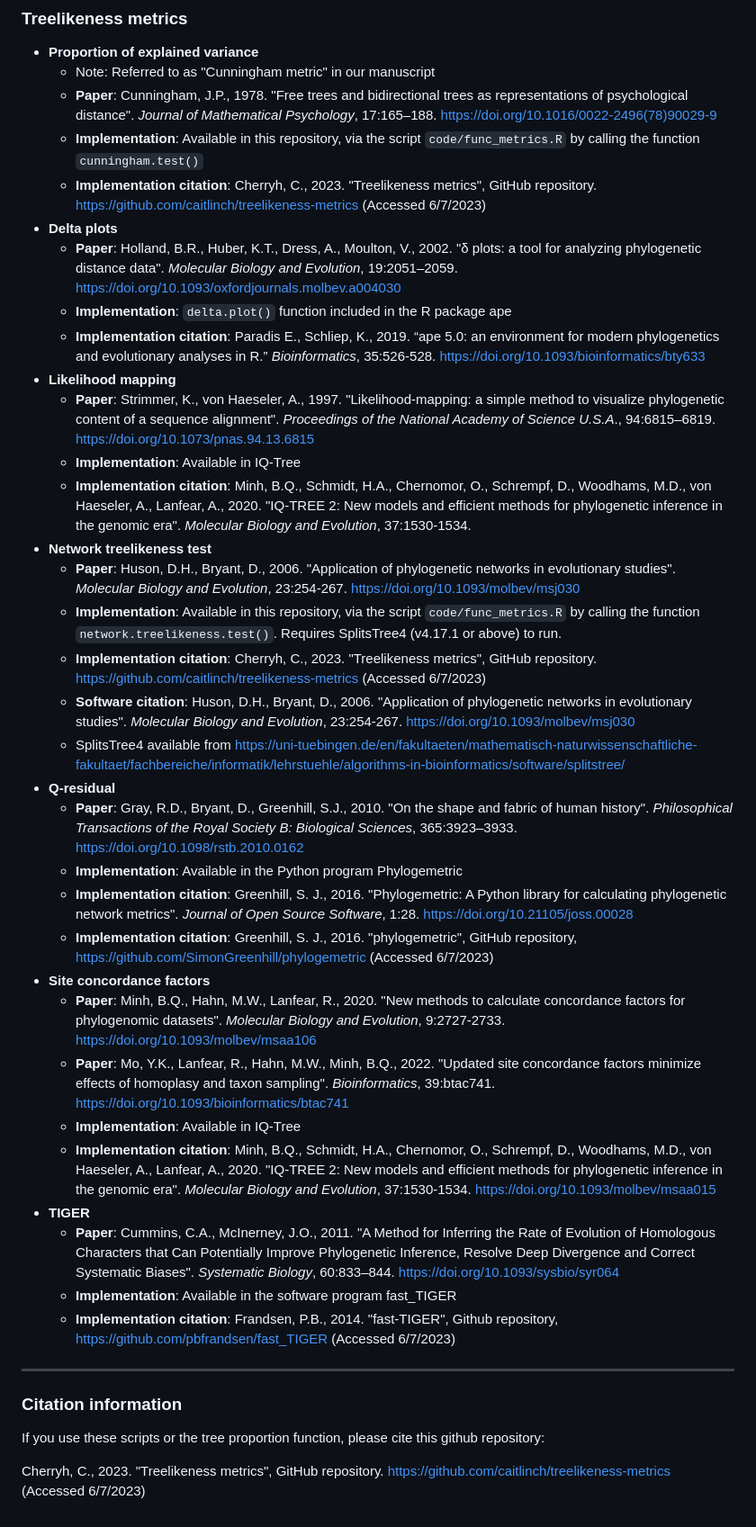
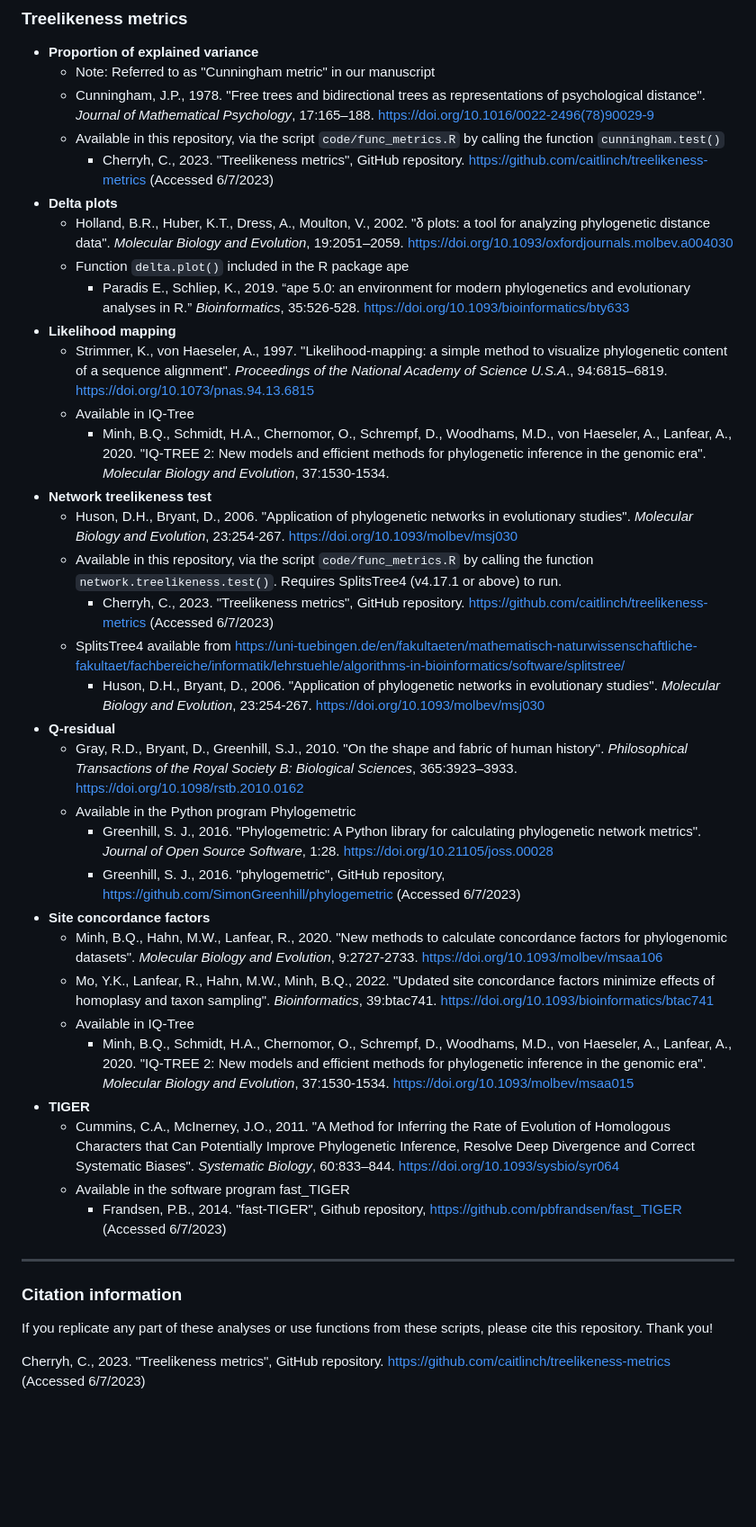
Before and after one commit to caitlinch/treelikeness-metrics, a Markdown page: README.md, the part around one of its changes. Shown at 90% size. GitHub-like rendering; blank space fills up the shorter version.

Commit message:
Reduce visual clutter and fix formatting.

```diff
--- a/README.md
+++ b/README.md
@@ -129,40 +120,40 @@ We included the "PHANGORN" method of phylogenetic network estimation for users w
 ### Treelikeness metrics
 - **Proportion of explained variance**
     - Note: Referred to as "Cunningham metric" in our manuscript
-    - **Paper**: Cunningham, J.P., 1978. "Free trees and bidirectional trees as representations of psychological distance". *Journal of Mathematical Psychology*, 17:165–188. https://doi.org/10.1016/0022-2496(78)90029-9
-    - **Implementation**: Available in this repository, via the script `code/func_metrics.R` by calling the function `cunningham.test()`
-    - **Implementation citation**: Cherryh, C., 2023. "Treelikeness metrics", GitHub repository. https://github.com/caitlinch/treelikeness-metrics (Accessed 6/7/2023)
+    - Cunningham, J.P., 1978. "Free trees and bidirectional trees as representations of psychological distance". *Journal of Mathematical Psychology*, 17:165–188. https://doi.org/10.1016/0022-2496(78)90029-9
+    - Available in this repository, via the script `code/func_metrics.R` by calling the function `cunningham.test()`
+        - Cherryh, C., 2023. "Treelikeness metrics", GitHub repository. https://github.com/caitlinch/treelikeness-metrics (Accessed 6/7/2023)
 - **Delta plots**
-    - **Paper**: Holland, B.R., Huber, K.T., Dress, A., Moulton, V., 2002. "δ plots: a tool for analyzing phylogenetic distance data". *Molecular Biology and Evolution*, 19:2051–2059. https://doi.org/10.1093/oxfordjournals.molbev.a004030
-    - **Implementation**: `delta.plot()` function included in the R package ape
-    - **Implementation citation**: Paradis E., Schliep, K., 2019. “ape 5.0: an environment for modern phylogenetics and evolutionary analyses in R.” *Bioinformatics*, 35:526-528. https://doi.org/10.1093/bioinformatics/bty633
+    - Holland, B.R., Huber, K.T., Dress, A., Moulton, V., 2002. "δ plots: a tool for analyzing phylogenetic distance data". *Molecular Biology and Evolution*, 19:2051–2059. https://doi.org/10.1093/oxfordjournals.molbev.a004030
+    - Function `delta.plot()` included in the R package ape
+        - Paradis E., Schliep, K., 2019. “ape 5.0: an environment for modern phylogenetics and evolutionary analyses in R.” *Bioinformatics*, 35:526-528. https://doi.org/10.1093/bioinformatics/bty633
 - **Likelihood mapping**
-    - **Paper**: Strimmer, K., von Haeseler, A., 1997. "Likelihood-mapping: a simple method to visualize phylogenetic content of a sequence alignment". *Proceedings of the National Academy of Science U.S.A*., 94:6815–6819. https://doi.org/10.1073/pnas.94.13.6815
-    - **Implementation**: Available in IQ-Tree
-    - **Implementation citation**: Minh, B.Q., Schmidt, H.A., Chernomor, O., Schrempf, D., Woodhams,  M.D., von Haeseler, A., Lanfear, A., 2020. "IQ-TREE 2: New models and efficient methods for phylogenetic inference in the genomic era". *Molecular Biology and Evolution*, 37:1530-1534.
+    - Strimmer, K., von Haeseler, A., 1997. "Likelihood-mapping: a simple method to visualize phylogenetic content of a sequence alignment". *Proceedings of the National Academy of Science U.S.A*., 94:6815–6819. https://doi.org/10.1073/pnas.94.13.6815
+    - Available in IQ-Tree
+        - Minh, B.Q., Schmidt, H.A., Chernomor, O., Schrempf, D., Woodhams,  M.D., von Haeseler, A., Lanfear, A., 2020. "IQ-TREE 2: New models and efficient methods for phylogenetic inference in the genomic era". *Molecular Biology and Evolution*, 37:1530-1534.
 - **Network treelikeness test**
-    - **Paper**: Huson, D.H., Bryant, D., 2006. "Application of phylogenetic networks in evolutionary studies". *Molecular Biology and Evolution*, 23:254-267. https://doi.org/10.1093/molbev/msj030
-    - **Implementation**: Available in this repository, via the script `code/func_metrics.R` by calling the function `network.treelikeness.test()`. Requires SplitsTree4 (v4.17.1 or above) to run.
-    - **Implementation citation**: Cherryh, C., 2023. "Treelikeness metrics", GitHub repository. https://github.com/caitlinch/treelikeness-metrics (Accessed 6/7/2023)
-    - **Software citation**: Huson, D.H., Bryant, D., 2006. "Application of phylogenetic networks in evolutionary studies". *Molecular Biology and Evolution*, 23:254-267. https://doi.org/10.1093/molbev/msj030
+    - Huson, D.H., Bryant, D., 2006. "Application of phylogenetic networks in evolutionary studies". *Molecular Biology and Evolution*, 23:254-267. https://doi.org/10.1093/molbev/msj030
+    - Available in this repository, via the script `code/func_metrics.R` by calling the function `network.treelikeness.test()`. Requires SplitsTree4 (v4.17.1 or above) to run.
+        - Cherryh, C., 2023. "Treelikeness metrics", GitHub repository. https://github.com/caitlinch/treelikeness-metrics (Accessed 6/7/2023)
     - SplitsTree4 available from https://uni-tuebingen.de/en/fakultaeten/mathematisch-naturwissenschaftliche-fakultaet/fachbereiche/informatik/lehrstuehle/algorithms-in-bioinformatics/software/splitstree/
+        - Huson, D.H., Bryant, D., 2006. "Application of phylogenetic networks in evolutionary studies". *Molecular Biology and Evolution*, 23:254-267. https://doi.org/10.1093/molbev/msj030
 - **Q-residual**
-    - **Paper**: Gray, R.D., Bryant, D., Greenhill, S.J., 2010. "On the shape and fabric of human history". *Philosophical Transactions of the Royal Society B: Biological Sciences*, 365:3923–3933. https://doi.org/10.1098/rstb.2010.0162
-    - **Implementation**: Available in the Python program Phylogemetric
-    - **Implementation citation**: Greenhill, S. J., 2016. "Phylogemetric: A Python library for calculating phylogenetic network metrics". *Journal of Open Source Software*, 1:28. https://doi.org/10.21105/joss.00028
-    - **Implementation citation**: Greenhill, S. J., 2016. "phylogemetric", GitHub repository, https://github.com/SimonGreenhill/phylogemetric (Accessed 6/7/2023)
+    - Gray, R.D., Bryant, D., Greenhill, S.J., 2010. "On the shape and fabric of human history". *Philosophical Transactions of the Royal Society B: Biological Sciences*, 365:3923–3933. https://doi.org/10.1098/rstb.2010.0162
+    - Available in the Python program Phylogemetric
+        - Greenhill, S. J., 2016. "Phylogemetric: A Python library for calculating phylogenetic network metrics". *Journal of Open Source Software*, 1:28. https://doi.org/10.21105/joss.00028
+        - Greenhill, S. J., 2016. "phylogemetric", GitHub repository, https://github.com/SimonGreenhill/phylogemetric (Accessed 6/7/2023)
 - **Site concordance factors**
-    - **Paper**: Minh, B.Q., Hahn, M.W., Lanfear, R., 2020. "New methods to calculate concordance factors for phylogenomic datasets". *Molecular Biology and Evolution*, 9:2727-2733. https://doi.org/10.1093/molbev/msaa106
-    - **Paper**: Mo, Y.K., Lanfear, R., Hahn, M.W., Minh, B.Q., 2022. "Updated site concordance factors minimize effects of homoplasy and taxon sampling". *Bioinformatics*, 39:btac741. https://doi.org/10.1093/bioinformatics/btac741
-    - **Implementation**: Available in IQ-Tree
-    - **Implementation citation**: Minh, B.Q., Schmidt, H.A., Chernomor, O., Schrempf, D., Woodhams,  M.D., von Haeseler, A., Lanfear, A., 2020. "IQ-TREE 2: New models and efficient methods for phylogenetic inference in the genomic era". *Molecular Biology and Evolution*, 37:1530-1534. https://doi.org/10.1093/molbev/msaa015
+    - Minh, B.Q., Hahn, M.W., Lanfear, R., 2020. "New methods to calculate concordance factors for phylogenomic datasets". *Molecular Biology and Evolution*, 9:2727-2733. https://doi.org/10.1093/molbev/msaa106
+    - Mo, Y.K., Lanfear, R., Hahn, M.W., Minh, B.Q., 2022. "Updated site concordance factors minimize effects of homoplasy and taxon sampling". *Bioinformatics*, 39:btac741. https://doi.org/10.1093/bioinformatics/btac741
+    - Available in IQ-Tree
+        - Minh, B.Q., Schmidt, H.A., Chernomor, O., Schrempf, D., Woodhams,  M.D., von Haeseler, A., Lanfear, A., 2020. "IQ-TREE 2: New models and efficient methods for phylogenetic inference in the genomic era". *Molecular Biology and Evolution*, 37:1530-1534. https://doi.org/10.1093/molbev/msaa015
 - **TIGER**
-    - **Paper**: Cummins, C.A., McInerney, J.O., 2011. "A Method for Inferring the Rate of Evolution of Homologous Characters that Can Potentially Improve Phylogenetic Inference, Resolve Deep Divergence and Correct Systematic Biases". *Systematic Biology*, 60:833–844. https://doi.org/10.1093/sysbio/syr064
-    - **Implementation**: Available in the software program fast_TIGER
-    - **Implementation citation**: Frandsen, P.B., 2014. "fast-TIGER", Github repository, https://github.com/pbfrandsen/fast_TIGER (Accessed 6/7/2023)
+    - Cummins, C.A., McInerney, J.O., 2011. "A Method for Inferring the Rate of Evolution of Homologous Characters that Can Potentially Improve Phylogenetic Inference, Resolve Deep Divergence and Correct Systematic Biases". *Systematic Biology*, 60:833–844. https://doi.org/10.1093/sysbio/syr064
+    - Available in the software program fast_TIGER
+        - Frandsen, P.B., 2014. "fast-TIGER", Github repository, https://github.com/pbfrandsen/fast_TIGER (Accessed 6/7/2023)
 
 ***
 ### Citation information
-If you use these scripts or the tree proportion function, please cite this github repository:
+If you replicate any part of these analyses or use functions from these scripts, please cite this repository. Thank you!
 
 Cherryh, C., 2023. "Treelikeness metrics", GitHub repository. https://github.com/caitlinch/treelikeness-metrics (Accessed 6/7/2023)
```
Also changed, not shown: other parts of README.md (+5 -14 lines).
